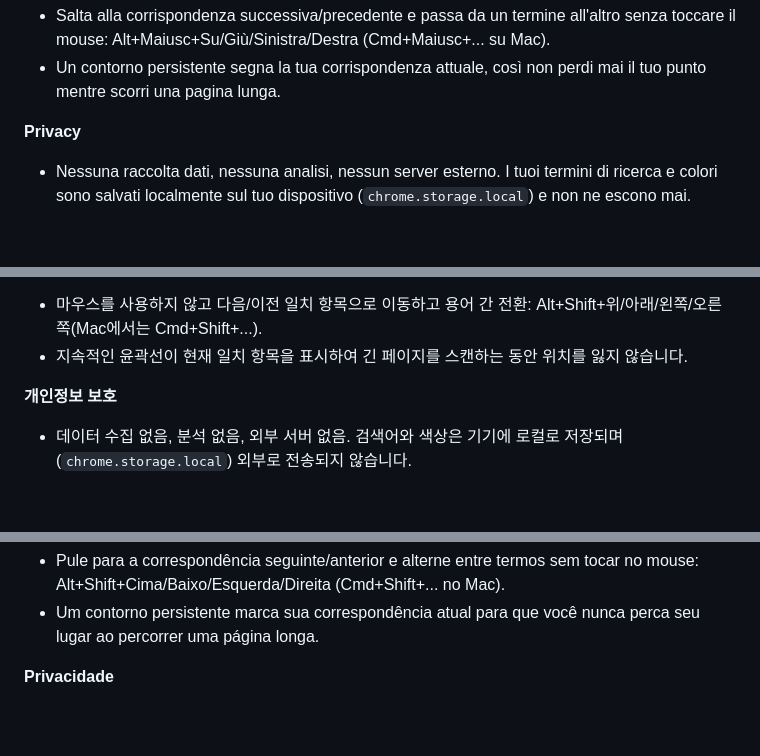
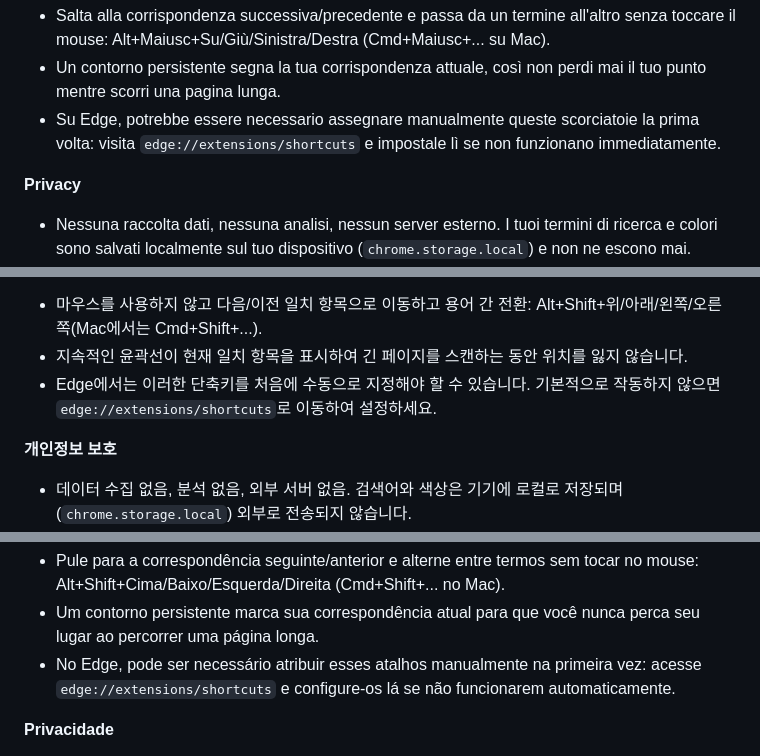
Before and after one commit to nawaz13bit/HueMark, a Markdown page: store-listing-i18n.md, 3 parts joined by grey strips. Drawn GitHub-style; blank space fills up the shorter version.

```diff
--- a/store-listing-i18n.md
+++ b/store-listing-i18n.md
@@ -376,6 +396,9 @@ visivamente più filoni di informazione su qualsiasi pagina.
   (Cmd+Maiusc+... su Mac).
 - Un contorno persistente segna la tua corrispondenza attuale, così non
   perdi mai il tuo punto mentre scorri una pagina lunga.
+- Su Edge, potrebbe essere necessario assegnare manualmente queste
+  scorciatoie la prima volta: visita `edge://extensions/shortcuts` e
+  impostale lì se non funzionano immediatamente.
 
 **Privacy**
 - Nessuna raccolta dati, nessuna analisi, nessun server esterno. I tuoi
@@ -431,6 +454,9 @@ HueMark를 사용하면 여러 검색어를 한 번에 각각 다른 색으로
   전환: Alt+Shift+위/아래/왼쪽/오른쪽(Mac에서는 Cmd+Shift+...).
 - 지속적인 윤곽선이 현재 일치 항목을 표시하여 긴 페이지를 스캔하는
   동안 위치를 잃지 않습니다.
+- Edge에서는 이러한 단축키를 처음에 수동으로 지정해야 할 수 있습니다.
+  기본적으로 작동하지 않으면 `edge://extensions/shortcuts`로 이동하여
+  설정하세요.
 
 **개인정보 보호**
 - 데이터 수집 없음, 분석 없음, 외부 서버 없음. 검색어와 색상은 기기에
@@ -487,6 +513,9 @@ informação em qualquer página.
   no Mac).
 - Um contorno persistente marca sua correspondência atual para que você
   nunca perca seu lugar ao percorrer uma página longa.
+- No Edge, pode ser necessário atribuir esses atalhos manualmente na
+  primeira vez: acesse `edge://extensions/shortcuts` e configure-os lá
+  se não funcionarem automaticamente.
 
 **Privacidade**
 - Sem coleta de dados, sem análises, sem servidores externos. Seus termos
```
Also changed, not shown: other parts of store-listing-i18n.md (+27 -0 lines), store-listing.md (+8 -1 lines).
